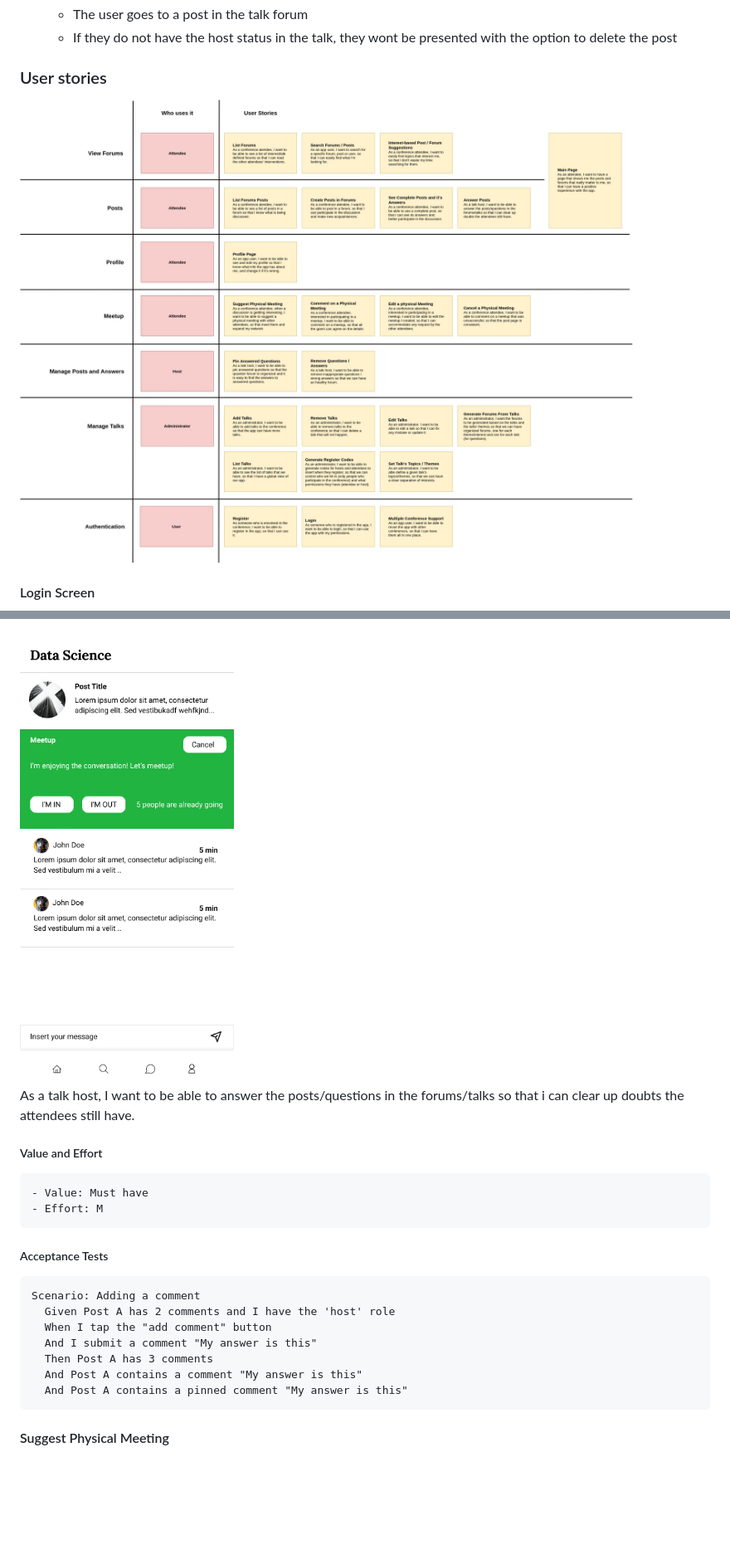
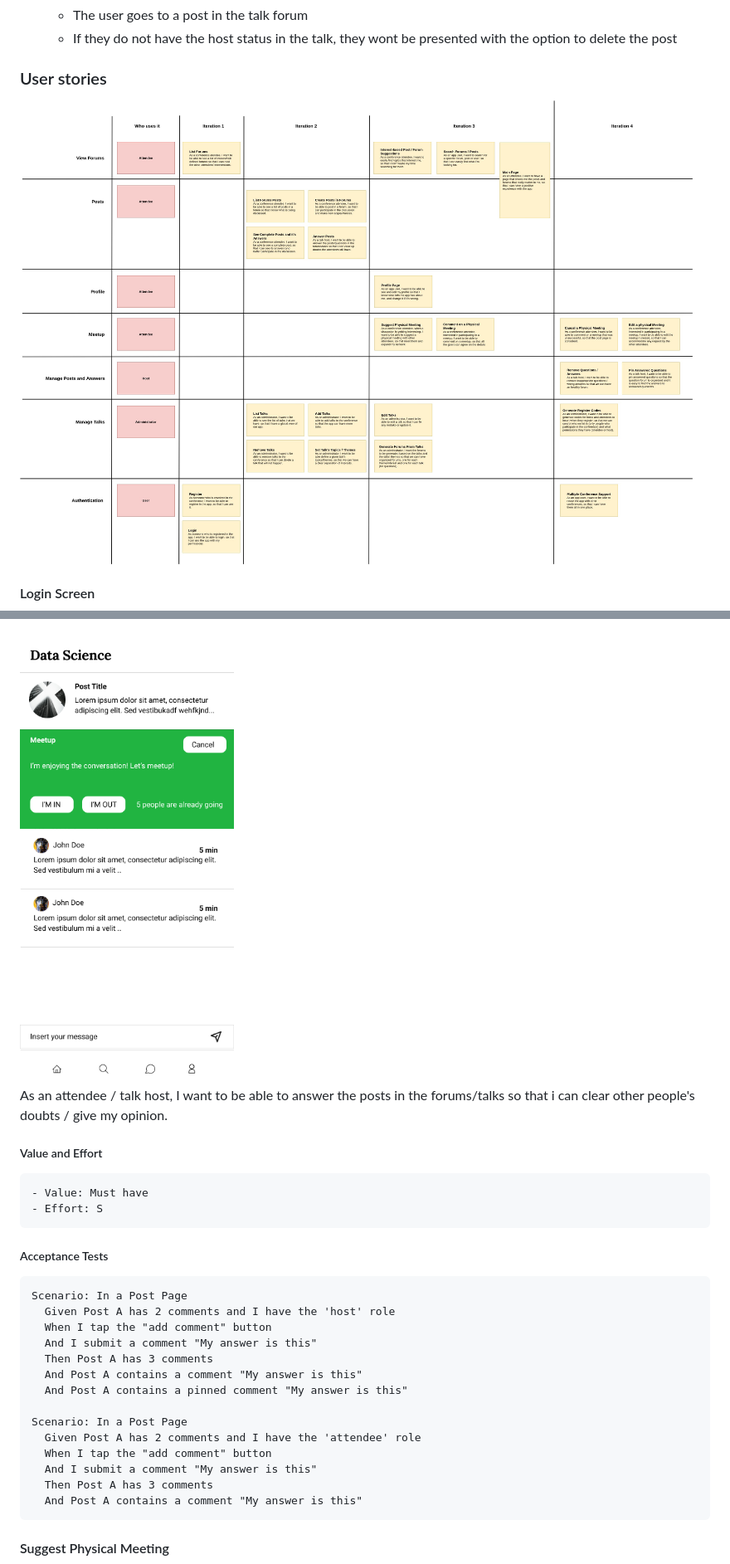
Before and after one commit to FEUP-ESOF-2020-21/open-cx-t7g2-hamelin-flutters, a Markdown page: README.md, 2 parts joined by grey strips. Shown: that part at 83% size. GitHub-like rendering; pictures changed too: docs/userStoryMap.jpg; blank space fills up the shorter version.

````diff
--- a/README.md
+++ b/README.md
@@ -670,19 +669,26 @@ Scenario: Removing a talk
 
 <img src="docs/mockups/postPageMeetup.png" width="300" style="border: 1px solid grey" />
 
-As a talk host, I want to be able to answer the posts/questions in the forums/talks so that i can clear up doubts the attendees still have.
+As an attendee / talk host, I want to be able to answer the posts in the forums/talks so that i can clear other people's doubts / give my opinion.
 ##### Value and Effort
     - Value: Must have
-    - Effort: M
+    - Effort: S
 ##### Acceptance Tests
 ```gherkin
-Scenario: Adding a comment
+Scenario: In a Post Page
   Given Post A has 2 comments and I have the 'host' role
   When I tap the "add comment" button
   And I submit a comment "My answer is this"
   Then Post A has 3 comments
   And Post A contains a comment "My answer is this"
   And Post A contains a pinned comment "My answer is this"
+
+Scenario: In a Post Page
+  Given Post A has 2 comments and I have the 'attendee' role
+  When I tap the "add comment" button
+  And I submit a comment "My answer is this"
+  Then Post A has 3 comments
+  And Post A contains a comment "My answer is this"
 ```
 
 
````
Also changed, not shown: other parts of README.md (+77 -17 lines), docs/LogicalArchitecture.jpg.
